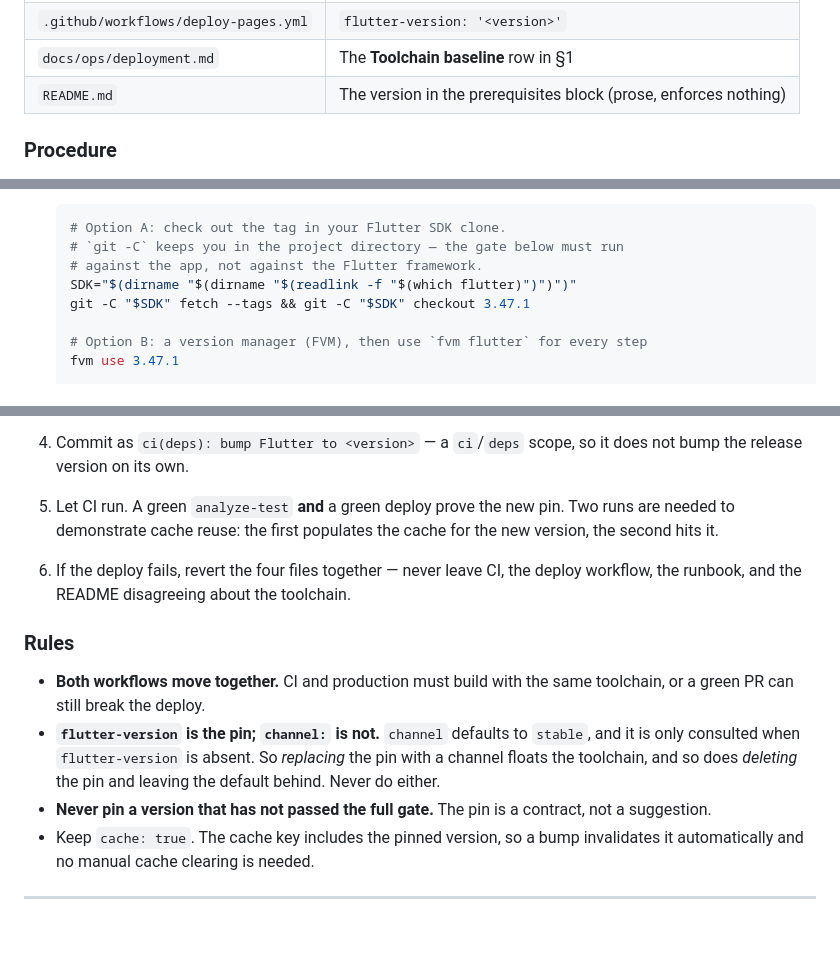
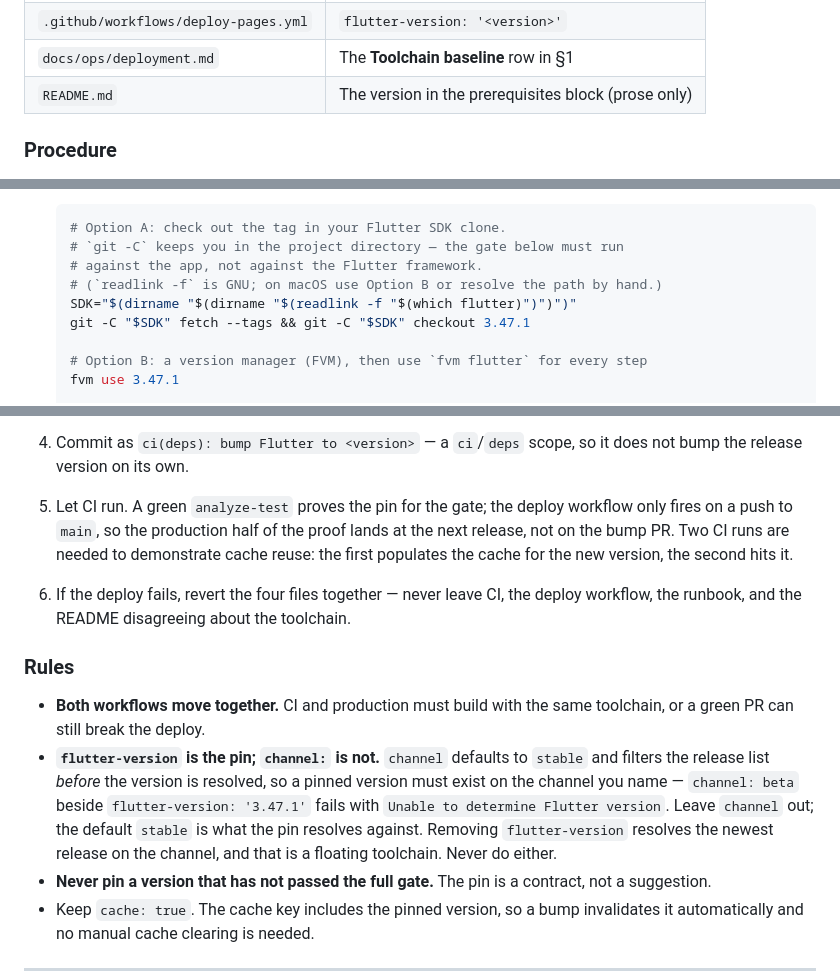
Before and after one commit to y0n1/bust_a_move_clone, a Markdown page: docs/ops/deployment.md, 3 parts joined by grey strips. Rendered like a GitHub page; blank space fills up the shorter version.

Commit message:
docs(ops): correct how channel and flutter-version resolve
Round 5 caught that the rule I rewrote last round stated the resolution order
backwards. `channel` is not "only consulted when flutter-version is absent":
`subosito/flutter-action@v2` passes it on every invocation and filters the
release list *before* the version is matched. A pin therefore has to exist on
the channel you name — `channel: beta` beside `3.47.1` fails outright — and
omitting `flutter-version` resolves the newest release on the channel, which
is the float the pin exists to prevent. Say that, instead of claiming the
input is ignored.

Two smaller corrections in the same section: step 5 implied the deploy
workflow runs on the bump PR, but it only fires on a push to `main`, so the
production half of the proof lands at the next release. And `readlink -f` is
GNU-only, so note that macOS readers should take the FVM path.

Refs: #79

```diff
--- a/docs/ops/deployment.md
+++ b/docs/ops/deployment.md
@@ -117,7 +117,7 @@ one commit:
 | `.github/workflows/ci.yml` | `flutter-version: '<version>'` |
 | `.github/workflows/deploy-pages.yml` | `flutter-version: '<version>'` |
 | `docs/ops/deployment.md` | The **Toolchain baseline** row in §1 |
-| `README.md` | The version in the prerequisites block (prose, enforces nothing) |
+| `README.md` | The version in the prerequisites block (prose only) |
 
 ### Procedure
 
@@ -138,6 +138,7 @@ one commit:
    # Option A: check out the tag in your Flutter SDK clone.
    # `git -C` keeps you in the project directory — the gate below must run
    # against the app, not against the Flutter framework.
+   # (`readlink -f` is GNU; on macOS use Option B or resolve the path by hand.)
    SDK="$(dirname "$(dirname "$(readlink -f "$(which flutter)")")")"
    git -C "$SDK" fetch --tags && git -C "$SDK" checkout 3.47.1
 
@@ -159,9 +160,11 @@ one commit:
 
 4. Commit as `ci(deps): bump Flutter to <version>` — a `ci`/`deps` scope, so it
    does not bump the release version on its own.
-5. Let CI run. A green `analyze-test` **and** a green deploy prove the new pin.
-   Two runs are needed to demonstrate cache reuse: the first populates the cache
-   for the new version, the second hits it.
+5. Let CI run. A green `analyze-test` proves the pin for the gate; the deploy
+   workflow only fires on a push to `main`, so the production half of the proof
+   lands at the next release, not on the bump PR. Two CI runs are needed to
+   demonstrate cache reuse: the first populates the cache for the new version,
+   the second hits it.
 6. If the deploy fails, revert the four files together — never leave CI, the
    deploy workflow, the runbook, and the README disagreeing about the toolchain.
 
@@ -170,9 +173,12 @@ one commit:
 - **Both workflows move together.** CI and production must build with the same
   toolchain, or a green PR can still break the deploy.
 - **`flutter-version` is the pin; `channel:` is not.** `channel` defaults to
-  `stable`, and it is only consulted when `flutter-version` is absent. So
-  *replacing* the pin with a channel floats the toolchain, and so does *deleting*
-  the pin and leaving the default behind. Never do either.
+  `stable` and filters the release list *before* the version is resolved, so a
+  pinned version must exist on the channel you name — `channel: beta` beside
+  `flutter-version: '3.47.1'` fails with `Unable to determine Flutter version`.
+  Leave `channel` out; the default `stable` is what the pin resolves against.
+  Removing `flutter-version` resolves the newest release on the channel, and
+  that is a floating toolchain. Never do either.
 - **Never pin a version that has not passed the full gate.** The pin is a
   contract, not a suggestion.
 - Keep `cache: true`. The cache key includes the pinned version, so a bump
```
